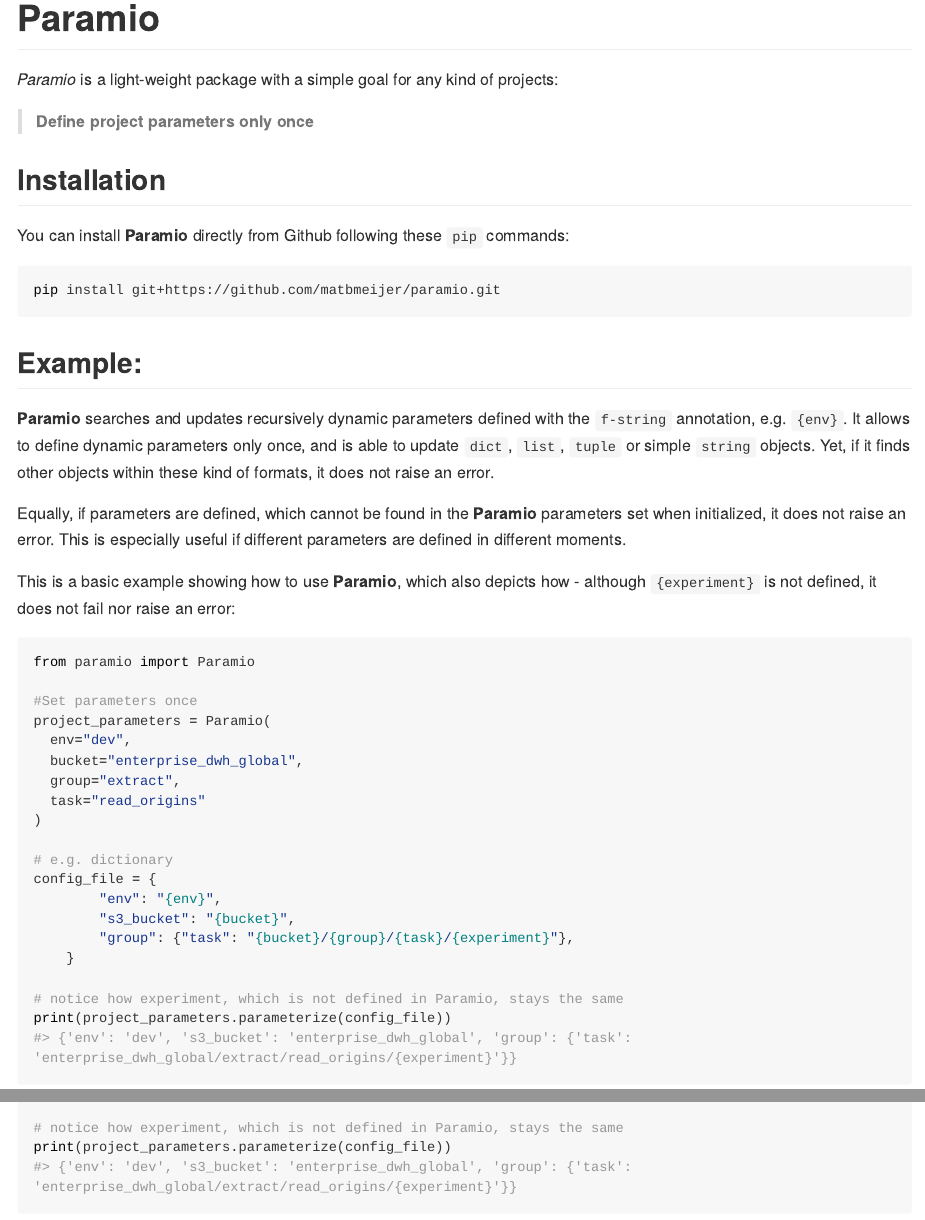
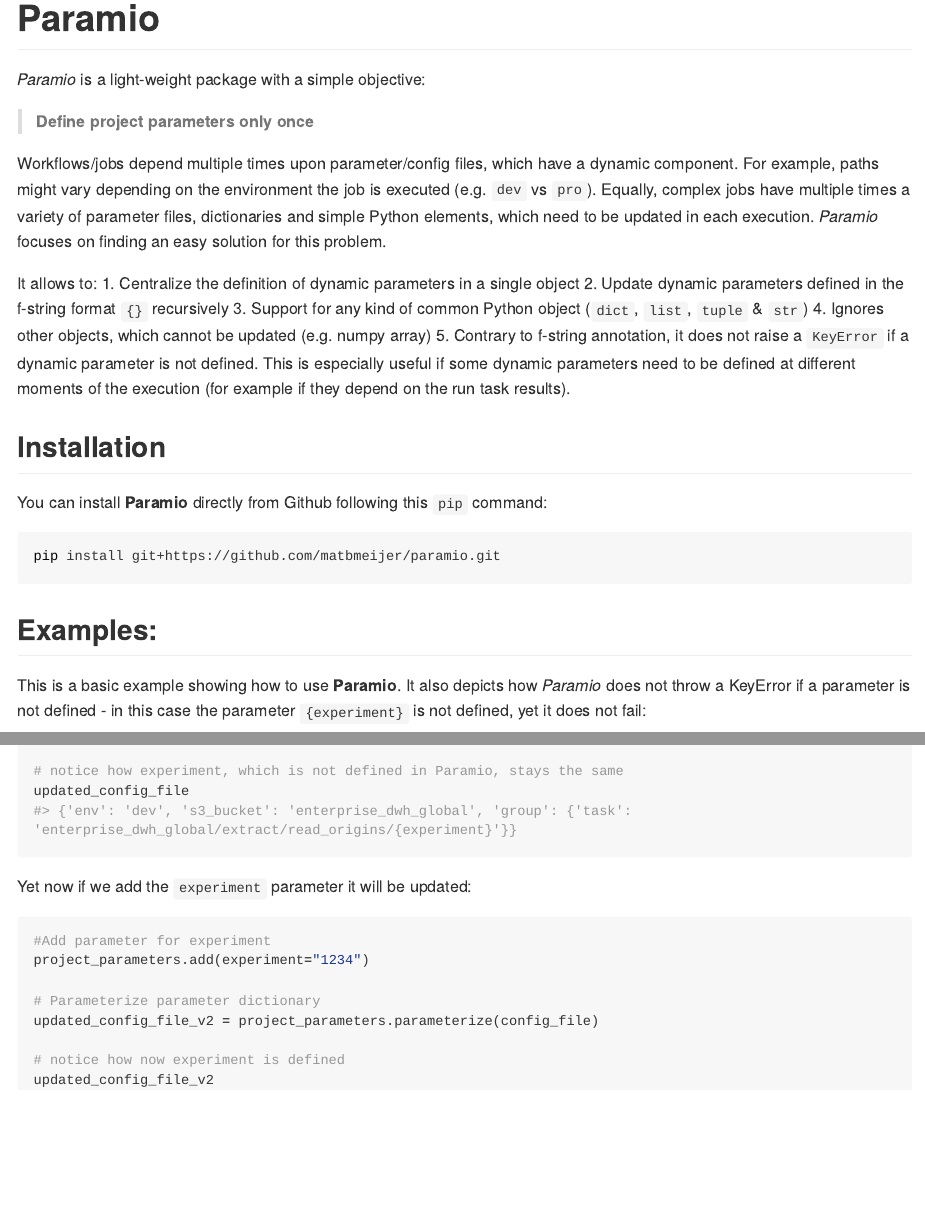
Before and after one commit to matbmeijer/paramio, an R Markdown document (README.Rmd): the page in a window 1100 px wide, from its top, and a second part further down, joined at a grey line. The pictures show the output file README.md that the author committed with the source, drawn offline in the style of GitHub; long lines of code are wrapped; badge pictures from the web are left out.

Commit message:
Added details

````diff
--- a/README.Rmd
+++ b/README.Rmd
@@ -23,23 +23,30 @@
 [![License: MIT](https://img.shields.io/badge/License-MIT-yellow.svg)](https://opensource.org/licenses/MIT)
 <!-- badges: end -->
 
-*Paramio* is a light-weight package with a simple goal for any kind of projects:
+*Paramio* is a light-weight package with a simple objective:
 
 > **Define project parameters only once**
 
+Workflows/jobs depend multiple times upon parameter/config files, which have a dynamic component. For example, paths might vary depending on the environment the job is executed (e.g. `dev` vs `pro`).
+Equally, complex jobs have multiple times a variety of parameter files, dictionaries and simple Python elements, which need to be updated in each execution. *Paramio* focuses on finding an easy solution for this problem.
+
+It allows to:
+1. Centralize the definition of dynamic parameters in a single object
+2. Update dynamic parameters defined in the f-string format `{}` recursively
+3. Support for any kind of common Python object (`dict`, `list`, `tuple` & `str`)
+4. Ignores other objects, which cannot be updated (e.g. numpy array)
+5. Contrary to f-string annotation, it does not raise a `KeyError` if a dynamic parameter is not defined. This is especially useful if some dynamic parameters need to be defined at different moments of the execution (for example if they depend on the run task results).
+
 ## Installation
 
-You can install **Paramio** directly from Github following these `pip` commands:
+You can install **Paramio** directly from Github following this `pip` command:
 
 ``` bash
 pip install git+https://github.com/matbmeijer/paramio.git
 ```
-## Example:
-**Paramio** searches and updates recursively dynamic parameters defined with the `f-string` annotation, e.g. `{env}`. It allows to define dynamic parameters only once, and is able to update `dict`, `list`, `tuple` or simple `string` objects. Yet, if it finds other objects within these kind of formats, it does not raise an error.
+## Examples:
 
-Equally, if parameters are defined, which cannot be found in the **Paramio** parameters set when initialized, it does not raise an error. This is especially useful if different parameters are defined in different moments.
-
-This is a basic example showing how to use **Paramio**, which also depicts how - although `{experiment}` is not defined, it does not fail nor raise an error:
+This is a basic example showing how to use **Paramio**. It also depicts how *Paramio* does not throw a KeyError if a parameter is not defined - in this case the parameter `{experiment}` is not defined, yet it does not fail:
 ```{python example}
 from paramio import Paramio
 
@@ -61,5 +71,17 @@
 # notice how experiment, which is not defined in Paramio, stays the same
-print(project_parameters.parameterize(config_file))
+updated_config_file
+```
+
+Yet now if we add the `experiment` parameter it will be updated:
+```{python example2}
+#Add parameter for experiment
+project_parameters.add(experiment="1234")
+
+# Parameterize parameter dictionary
+updated_config_file_v2 = project_parameters.parameterize(config_file)
+
+# notice how now experiment is defined
+updated_config_file_v2
 ```
 
 ## Code of Conduct
````
Also changed, not shown: paramio/paramio.py (+21 -6 lines), setup.py (+1 -1 lines), README.md, README.Rmd (3 more changed lines), 1 other file.
